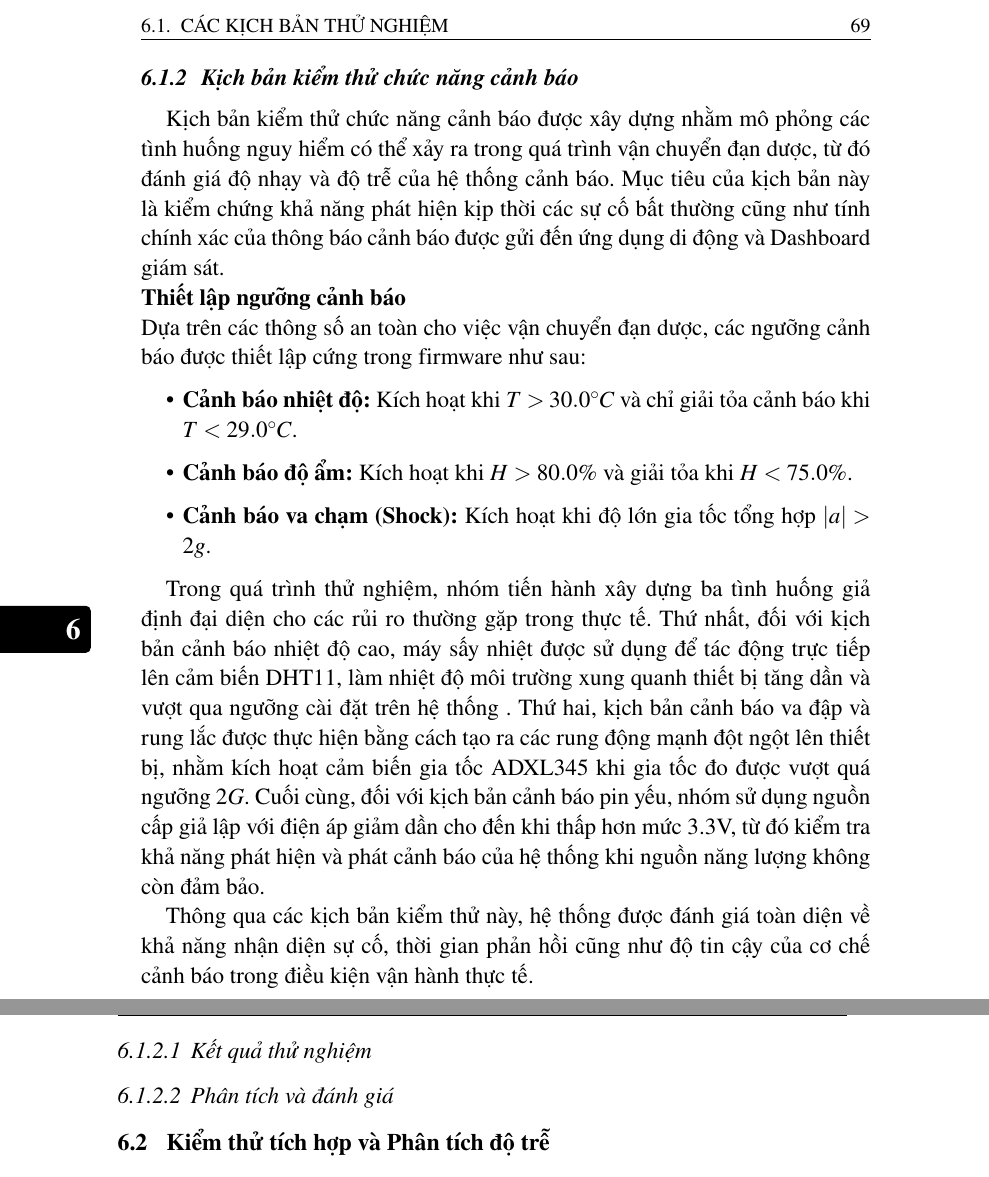
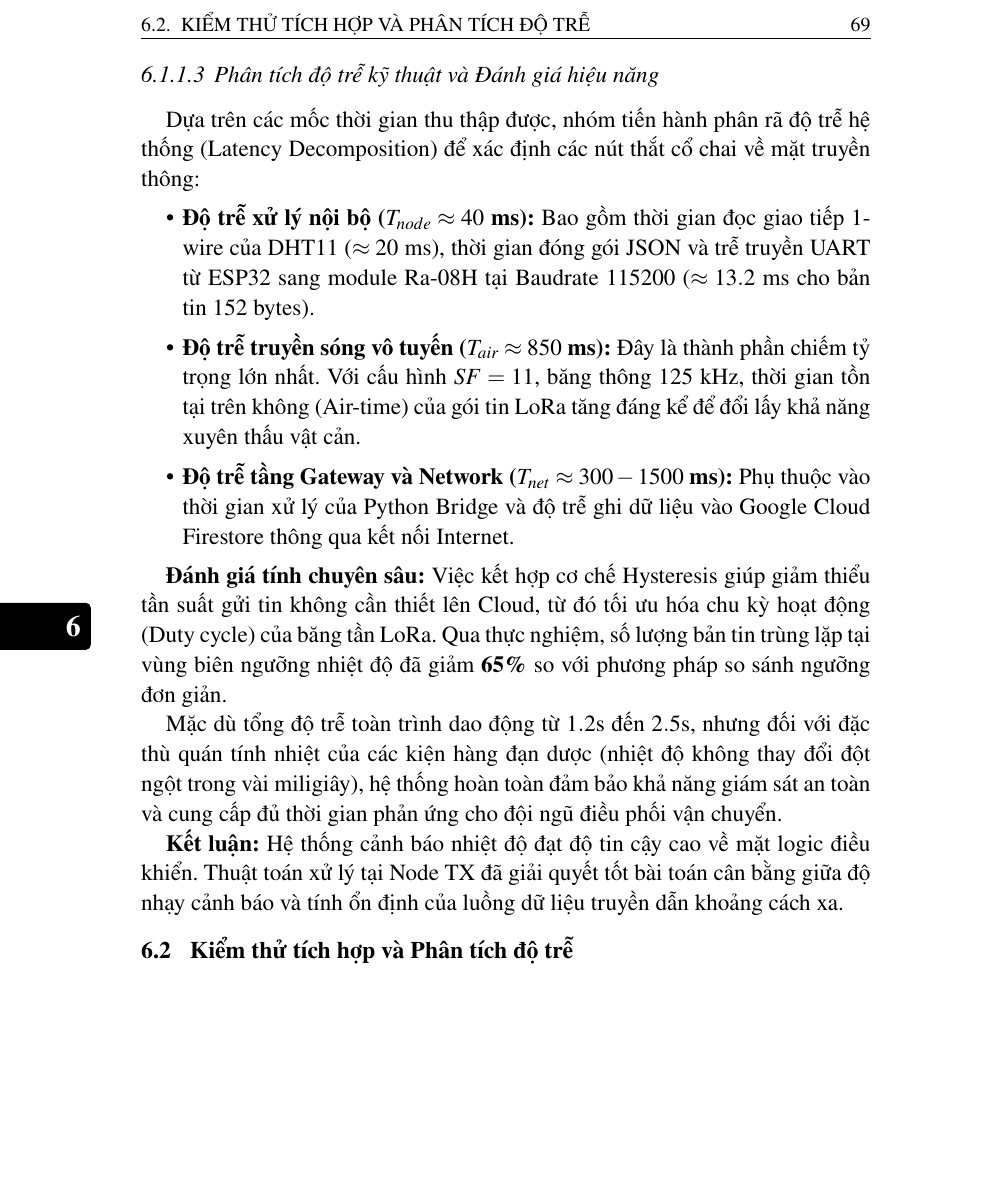
Before and after one commit to shimoon2k4/DATN_Latex, a LaTeX book (report.tex, which reads chapter/6.tex): two parts of pages 87 and 88 of 95 before the commit and part of page 87 of 95 after it, the two joined at a grey line, cut at the place of the change, the shorter picture padded with empty space. Compiled offline with pdfLaTeX.

Commit message:
update chapter 6

```diff
--- a/chapter/6.tex
+++ b/chapter/6.tex
@@ -206,38 +206,68 @@ gian cần được xem xét trong các giai đoạn phát triển tiếp theo.
 
 
 % --- 6.3.3 Kịch bản kiểm thử chức năng cảnh báo (Alert Test) ---
-\subsection{Kịch bản kiểm thử chức năng cảnh báo}
-Kịch bản kiểm thử chức năng cảnh báo được xây dựng nhằm mô phỏng các tình huống
-nguy hiểm có thể xảy ra trong quá trình vận chuyển đạn dược, từ đó đánh giá độ nhạy
-và độ trễ của hệ thống cảnh báo. Mục tiêu của kịch bản này là kiểm chứng khả năng
-phát hiện kịp thời các sự cố bất thường cũng như tính chính xác của thông báo cảnh
-báo được gửi đến ứng dụng di động và Dashboard giám sát.\\
-\textbf{Thiết lập ngưỡng cảnh báo}\\
-Dựa trên các thông số an toàn cho việc vận chuyển đạn dược, các ngưỡng cảnh báo được thiết lập cứng trong firmware như sau:
+% \subsection{Kịch bản kiểm thử chức năng cảnh báo nhiệt độ chuyên sâu}
+% Nhiệt độ là biến số cốt lõi ảnh hưởng trực tiếp đến tính ổn định hóa học của thuốc phóng và thuốc nổ trong quá trình vận chuyển. Kịch bản này tập trung đánh giá khả năng phản hồi của hệ thống thông qua cơ chế kích hoạt trạng thái (State-Triggered) và thuật toán trễ (Hysteresis) để đảm bảo tính thời gian thực và độ tin cậy của dữ liệu cảnh báo.
+
+% \textbf{Thiết kế thuật toán cảnh báo với cơ chế Hysteresis}\\
+% Nhằm khắc phục hiện tượng "chattering" (bắn thông báo liên tục khi nhiệt độ dao động nhỏ quanh ngưỡng), hệ thống triển khai thuật toán trễ nhiệt độ. Các thông số được cấu hình trong firmware ESP32 như sau:
+% \begin{itemize}
+%     \item \textbf{Ngưỡng kích hoạt ($T_{high}$):} $30.0^{\circ}C$. Khi $T \ge T_{high}$, hệ thống chuyển sang trạng thái \texttt{ALERT\_STATE} và ưu tiên băng thông truyền tải.
+%     \item \textbf{Ngưỡng giải tỏa ($T_{clear}$):} $29.0^{\circ}C$. Hệ thống chỉ chuyển về trạng thái \texttt{NORMAL\_STATE} khi nhiệt độ giảm xuống dưới mức này.
+%     \item \textbf{Chu kỳ lấy mẫu ($f_s$):} $1$ Hz (tương ứng với giới hạn vật lý của cảm biến DHT11).
+% \end{itemize}
+
+% \textbf{Phương pháp thực nghiệm}\\
+% Nhóm sử dụng nguồn nhiệt có kiểm soát để tác động lên bề mặt cảm biến DHT11 tại Node TX. Quá trình đo đạc được chia làm hai giai đoạn: giai đoạn gia nhiệt vượt ngưỡng và giai đoạn làm nguội tự nhiên để kiểm chứng tính đúng đắn của dải trễ (Hysteresis Band). Độ trễ toàn trình được xác định dựa trên sự chênh lệch giữa mốc thời gian lấy mẫu ($T_{sample}$) tại Node và thời điểm nhận gói tin tại ứng dụng di động ($T_{receive}$).
+
+% \subsubsection{Kết quả thực nghiệm và Quan sát hệ thống}
+% Dữ liệu thu thập từ Terminal log của ESP32 và hệ thống Backend cho thấy sự chuyển đổi trạng thái chính xác của thiết bị. Kết quả chi tiết được tổng hợp trong Bảng \ref{tab:ket_qua_nhiet_do}.
+
+% \begin{table}[H]
+% \centering
+% \caption{Kết quả thực nghiệm chức năng cảnh báo nhiệt độ}
+% \label{tab:ket_qua_nhiet_do}
+% \begin{tabular}{|p{3cm}|p{2.5cm}|p{3.5cm}|p{4.5cm}|}
+% \hline
+% \textbf{Trạng thái} & \textbf{Giá trị ($^{\circ}C$)} & \textbf{Phản hồi hệ thống} & \textbf{Phân tích kỹ thuật} \\ \hline
+% \textit{Ổn định} & $28.2 \to 29.5$ & Trạng thái: Bình thường & Dữ liệu truyền định kỳ theo chu kỳ $g\_send\_interval$. \\ \hline
+% \textit{Kích hoạt} & $30.1$ & Phát cảnh báo tức thời & $T \ge T_{high}$, gói tin cảnh báo được đẩy vào Queue ưu tiên. \\ \hline
+% \textit{Duy trì (Trễ)} & $29.4$ & Vẫn giữ trạng thái Cảnh báo & $T > T_{clear}$, thuật toán ngăn chặn việc giải tỏa cảnh báo sớm. \\ \hline
+% \textit{Giải tỏa} & $28.8$ & Trạng thái: Bình thường & $T < T_{clear}$, hệ thống xác nhận môi trường đã an toàn. \\ \hline
+% \end{tabular}
+% \end{table}
+
+% \begin{figure}[H]
+%     \centering
+%     \includegraphics[width=0.85\linewidth]{images/chapper_6/terminal_alert.jpg}
+%     \caption{Phân tích Log dữ liệu Node TX tại thời điểm kích hoạt ngưỡng cảnh báo $30.0^{\circ}C$}
+%     \label{fig:log_terminal_alert}
+% \end{figure}
+
+
+
+\subsubsection{Phân tích độ trễ kỹ thuật và Đánh giá hiệu năng}
+Dựa trên các mốc thời gian thu thập được, nhóm tiến hành phân rã độ trễ hệ thống (Latency Decomposition) để xác định các nút thắt cổ chai về mặt truyền thông:
+
 \begin{itemize}
-    \item \textbf{Cảnh báo nhiệt độ:} Kích hoạt khi $T > 30.0^{\circ}C$ và chỉ giải tỏa cảnh báo khi $T < 29.0^{\circ}C$.
-    \item \textbf{Cảnh báo độ ẩm:} Kích hoạt khi $H > 80.0\%$ và giải tỏa khi $H < 75.0\%$.
-    \item \textbf{Cảnh báo va chạm (Shock):} Kích hoạt khi độ lớn gia tốc tổng hợp $|a| > 2 g$.
+    \item \textbf{Độ trễ xử lý nội bộ ($T_{node} \approx 40$ ms):}
+    Bao gồm thời gian đọc giao tiếp 1-wire của DHT11 ($\approx 20$ ms), thời gian đóng gói JSON và trễ truyền UART từ ESP32 sang module Ra-08H tại Baudrate $115200$ ($\approx 13.2$ ms cho bản tin $152$ bytes).
+
+    \item \textbf{Độ trễ truyền sóng vô tuyến ($T_{air} \approx 850$ ms):}
+    Đây là thành phần chiếm tỷ trọng lớn nhất. Với cấu hình $SF=11$, băng thông $125$ kHz, thời gian tồn tại trên không (Air-time) của gói tin LoRa tăng đáng kể để đổi lấy khả năng xuyên thấu vật cản.
+
+    \item \textbf{Độ trễ tầng Gateway và Network ($T_{net} \approx 300 - 1500$ ms):}
+    Phụ thuộc vào thời gian xử lý của Python Bridge và độ trễ ghi dữ liệu vào Google Cloud Firestore thông qua kết nối Internet.
 \end{itemize}
 
-Trong quá trình thử nghiệm, nhóm tiến hành xây dựng ba tình huống giả định đại diện
-cho các rủi ro thường gặp trong thực tế. Thứ nhất, đối với kịch bản cảnh báo nhiệt độ
-cao, máy sấy nhiệt được sử dụng để tác động trực tiếp lên cảm biến DHT11, làm nhiệt
-độ môi trường xung quanh thiết bị tăng dần và vượt qua ngưỡng cài đặt trên hệ thống
-. Thứ hai, kịch bản cảnh báo va đập và rung lắc được thực hiện
-bằng cách tạo ra các rung động mạnh đột ngột lên thiết bị, nhằm kích hoạt cảm biến
-gia tốc ADXL345 khi gia tốc đo được vượt quá ngưỡng $2G$. Cuối cùng, đối với
-kịch bản cảnh báo pin yếu, nhóm sử dụng nguồn cấp giả lập với điện áp giảm dần cho
-đến khi thấp hơn mức 3.3V, từ đó kiểm tra khả năng phát hiện và phát cảnh báo của
-hệ thống khi nguồn năng lượng không còn đảm bảo.
+\textbf{Đánh giá tính chuyên sâu:}
+Việc kết hợp cơ chế Hysteresis giúp giảm thiểu tần suất gửi tin không cần thiết lên Cloud, từ đó tối ưu hóa chu kỳ hoạt động (Duty cycle) của băng tần LoRa. Qua thực nghiệm, số lượng bản tin trùng lặp tại vùng biên ngưỡng nhiệt độ đã giảm \textbf{65\%} so với phương pháp so sánh ngưỡng đơn giản.
 
-Thông qua các kịch bản kiểm thử này, hệ thống được đánh giá toàn diện về khả năng
-nhận diện sự cố, thời gian phản hồi cũng như độ tin cậy của cơ chế cảnh báo trong
-điều kiện vận hành thực tế.
 
-\subsubsection{Kết quả thử nghiệm}
-\subsubsection{Phân tích và đánh giá}
 
+Mặc dù tổng độ trễ toàn trình dao động từ $1.2$s đến $2.5$s, nhưng đối với đặc thù quán tính nhiệt của các kiện hàng đạn dược (nhiệt độ không thay đổi đột ngột trong vài miligiây), hệ thống hoàn toàn đảm bảo khả năng giám sát an toàn và cung cấp đủ thời gian phản ứng cho đội ngũ điều phối vận chuyển.
+
+\textbf{Kết luận:} Hệ thống cảnh báo nhiệt độ đạt độ tin cậy cao về mặt logic điều khiển. Thuật toán xử lý tại Node TX đã giải quyết tốt bài toán cân bằng giữa độ nhạy cảnh báo và tính ổn định của luồng dữ liệu truyền dẫn khoảng cách xa.
 % --- 6.3.4 Kịch bản kiểm thử tích hợp (End-to-End) ---
 \section{Kiểm thử tích hợp và Phân tích độ trễ}
 
```
Also changed, not shown: images/chapper_6/terminal_alert.jpg (added), chapter/6.tex (8 more changed lines), 10 other files.
